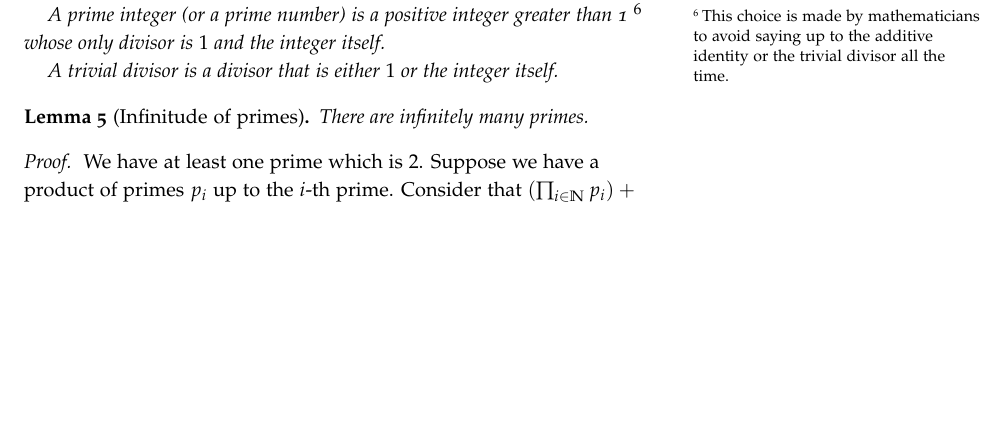
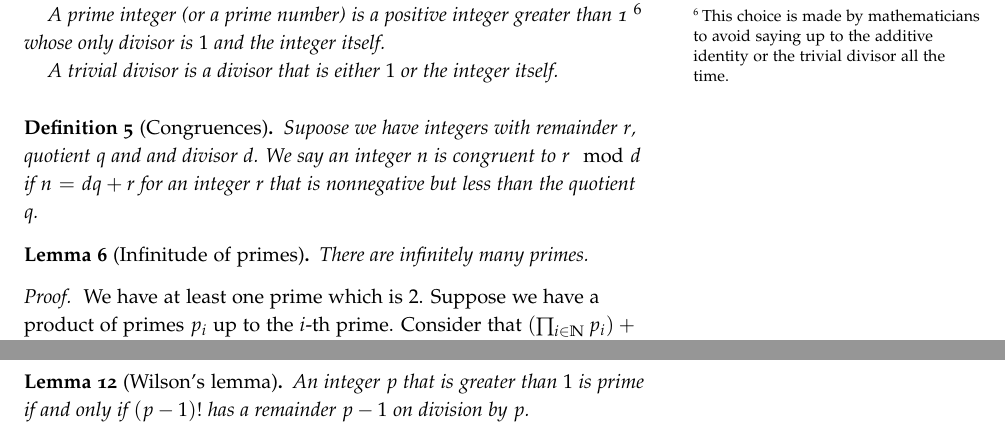
Before and after one commit to yujieteo/math, a LaTeX thesis (storybook/storybook.tex): part of page 23 of 91 before the commit and two parts of pages 23 and 25 of 93 after it, the two joined at a grey line, cut so that both start at the same text, the shorter picture padded with empty space. Compiled offline with pdfLaTeX.

Commit message:
feat: ...

```diff
--- a/storybook/storybook.tex
+++ b/storybook/storybook.tex
@@ -369,6 +369,12 @@ The idea of linear combinations can be first studied in terms of primality.
   A trivial divisor is a divisor that is either $1$ or the integer itself.
 \end{definition}
 
+\index{congruence}
+\begin{definition}[Congruences]
+	Supoose we have integers with remainder $r$, quotient $q$ and and divisor $d$.
+	We say an integer $n$ is congruent to $r \mod d$ if $n = dq + r$ for an integer $r$ that is nonnegative but less than the quotient $q$.
+\end{definition}
+
 \begin{lemma}[Infinitude of primes]
 	There are infinitely many primes.
 \end{lemma}
@@ -438,5 +444,9 @@ The proof of this illustrates the idea that for either or statements, you can tr
   $a^p$. By the Lemma \ref{lem:p-group-fixed-point-theorem}, we have $a^p = a \mod p$, which implies that $a^p - a = 0 \mod p$. Therefore, $a^p - a$ is divisible by the prime $p$.
 \end{proof}
 
+\begin{lemma}[Wilson's lemma]
+	An integer $p$ that is greater than $1$ is prime if and only if $(p-1)!$ has a remainder $p-1$ on division by $p$.
+\end{lemma}
+
 \chapter{Sets and Foundations}
 
```
Also changed, not shown: storybook/storybook.pdf, storybook/storybook.tex (6 more changed lines).
